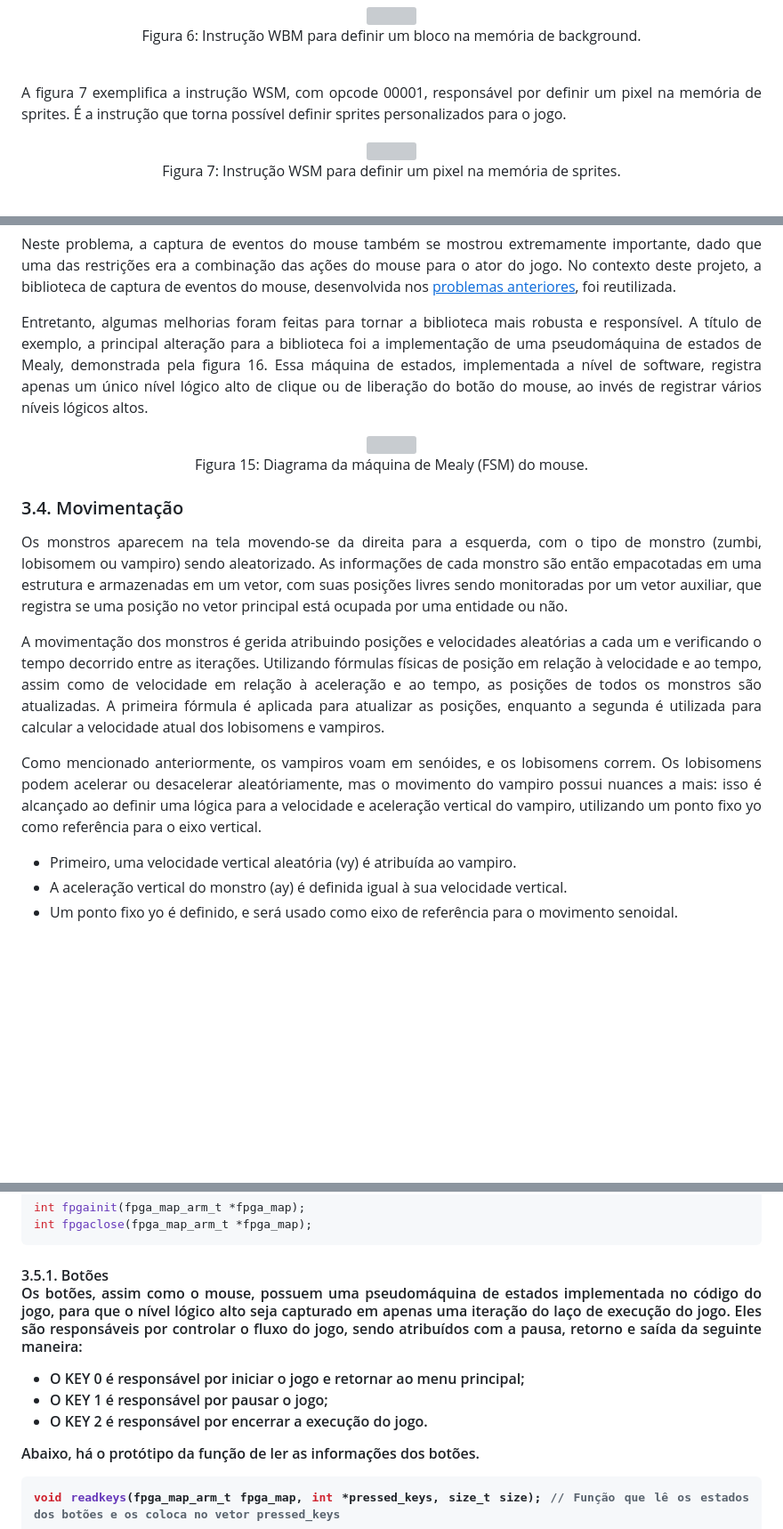
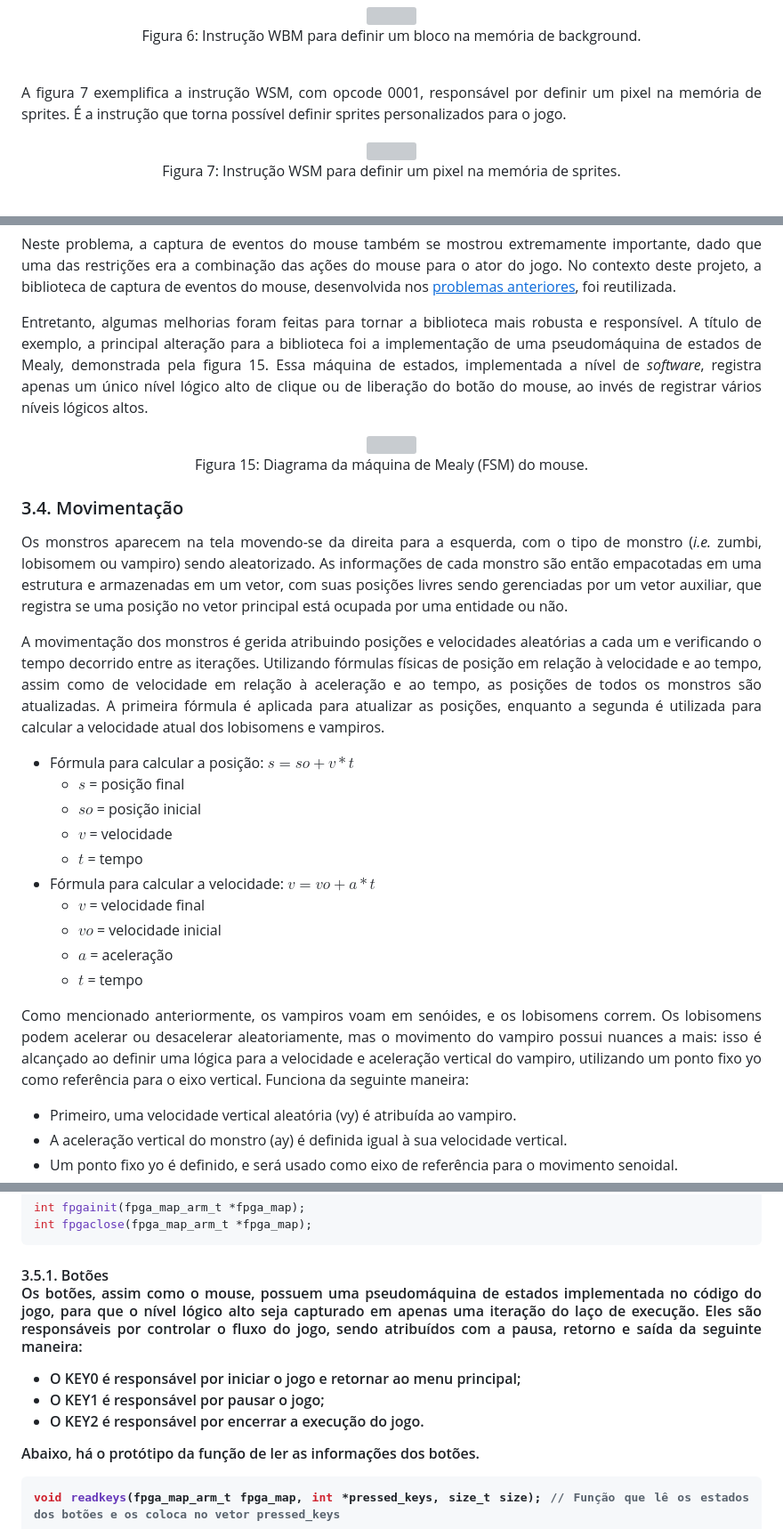
Before and after one commit to ZeDaManga01/Crux-Sit, a Markdown page: README.md, 3 parts joined by grey strips. Shown at 89% size. Rendered like a GitHub page; blank space fills up the shorter version; grey boxes are pictures that could not be loaded.

```diff
--- a/README.md
+++ b/README.md
@@ -176,7 +176,7 @@ Os zumbis movem-se lentamente, enquanto os lobisomens são rápidos e os vampiro
   </div>
   <br>
 
-  A figura 7 exemplifica a instrução WSM, com opcode 00001, responsável por definir um pixel na memória de sprites. É a instrução que torna possível definir sprites personalizados para o jogo.
+  A figura 7 exemplifica a instrução WSM, com opcode 0001, responsável por definir um pixel na memória de sprites. É a instrução que torna possível definir sprites personalizados para o jogo.
 
   <div align="center">
   <figure>
@@ -334,7 +334,7 @@ Os zumbis movem-se lentamente, enquanto os lobisomens são rápidos e os vampiro
 
   Neste problema, a captura de eventos do mouse também se mostrou extremamente importante, dado que uma das restrições era a combinação das ações do mouse para o ator do jogo. No contexto deste projeto, a biblioteca de captura de eventos do mouse, desenvolvida nos [<u>problemas anteriores</u>](https://github.com/ZeDaManga01/PBL-01-MI---Sistemas-Digitais), foi reutilizada.
 
-  Entretanto, algumas melhorias foram feitas para tornar a biblioteca mais robusta e responsível. A título de exemplo, a principal alteração para a biblioteca foi a implementação de uma pseudomáquina de estados de Mealy, demonstrada pela figura 16. Essa máquina de estados, implementada a nível de software, registra apenas um único nível lógico alto de clique ou de liberação do botão do mouse, ao invés de registrar vários níveis lógicos altos.
+  Entretanto, algumas melhorias foram feitas para tornar a biblioteca mais robusta e responsível. A título de exemplo, a principal alteração para a biblioteca foi a implementação de uma pseudomáquina de estados de Mealy, demonstrada pela figura 15. Essa máquina de estados, implementada a nível de *software*, registra apenas um único nível lógico alto de clique ou de liberação do botão do mouse, ao invés de registrar vários níveis lógicos altos.
 
   <div align="center">
   <figure>
@@ -349,11 +349,22 @@ Os zumbis movem-se lentamente, enquanto os lobisomens são rápidos e os vampiro
   <div id="mov" align="justify">
   <h3> 3.4. Movimentação </h3>
 
-  Os monstros aparecem na tela movendo-se da direita para a esquerda, com o tipo de monstro (zumbi, lobisomem ou vampiro) sendo aleatorizado. As informações de cada monstro são então empacotadas em uma estrutura e armazenadas em um vetor, com suas posições livres sendo monitoradas por um vetor auxiliar, que registra se uma posição no vetor principal está ocupada por uma entidade ou não.
+  Os monstros aparecem na tela movendo-se da direita para a esquerda, com o tipo de monstro (*i.e.* zumbi, lobisomem ou vampiro) sendo aleatorizado. As informações de cada monstro são então empacotadas em uma estrutura e armazenadas em um vetor, com suas posições livres sendo gerenciadas por um vetor auxiliar, que registra se uma posição no vetor principal está ocupada por uma entidade ou não.
 
   A movimentação dos monstros é gerida atribuindo posições e velocidades aleatórias a cada um e verificando o tempo decorrido entre as iterações. Utilizando fórmulas físicas de posição em relação à velocidade e ao tempo, assim como de velocidade em relação à aceleração e ao tempo, as posições de todos os monstros são atualizadas. A primeira fórmula é aplicada para atualizar as posições, enquanto a segunda é utilizada para calcular a velocidade atual dos lobisomens e vampiros.
 
-  Como mencionado anteriormente, os vampiros voam em senóides, e os lobisomens correm. Os lobisomens podem acelerar ou desacelerar aleatóriamente, mas o movimento do vampiro possui nuances a mais: isso é alcançado ao definir uma lógica para a velocidade e aceleração vertical do vampiro, utilizando um ponto fixo yo como referência para o eixo vertical.
+  - Fórmula para calcular a posição: $s = so + v*t$
+    - $s$ = posição final
+    - $so$ = posição inicial
+    - $v$ = velocidade
+    - $t$ = tempo
+  - Fórmula para calcular a velocidade: $v = vo + a*t$
+    - $v$ = velocidade final
+    - $vo$ = velocidade inicial
+    - $a$ = aceleração
+    - $t$ = tempo
+
+  Como mencionado anteriormente, os vampiros voam em senóides, e os lobisomens correm. Os lobisomens podem acelerar ou desacelerar aleatoriamente, mas o movimento do vampiro possui nuances a mais: isso é alcançado ao definir uma lógica para a velocidade e aceleração vertical do vampiro, utilizando um ponto fixo yo como referência para o eixo vertical. Funciona da seguinte maneira:
 
   - Primeiro, uma velocidade vertical aleatória (vy) é atribuída ao vampiro.
   - A aceleração vertical do monstro (ay) é definida igual à sua velocidade vertical.
@@ -402,11 +413,11 @@ Os zumbis movem-se lentamente, enquanto os lobisomens são rápidos e os vampiro
   <div id="keys" align="justify">
   <h4> 3.5.1. Botões </h3>
 
-  Os botões, assim como o mouse, possuem uma pseudomáquina de estados implementada no código do jogo, para que o nível lógico alto seja capturado em apenas uma iteração do laço de execução do jogo. Eles são responsáveis por controlar o fluxo do jogo, sendo atribuídos com a pausa, retorno e saída da seguinte maneira:
+  Os botões, assim como o mouse, possuem uma pseudomáquina de estados implementada no código do jogo, para que o nível lógico alto seja capturado em apenas uma iteração do laço de execução. Eles são responsáveis por controlar o fluxo do jogo, sendo atribuídos com a pausa, retorno e saída da seguinte maneira:
 
-  - O KEY 0 é responsável por iniciar o jogo e retornar ao menu principal;
-  - O KEY 1 é responsável por pausar o jogo;
-  - O KEY 2 é responsável por encerrar a execução do jogo.
+  - O KEY0 é responsável por iniciar o jogo e retornar ao menu principal;
+  - O KEY1 é responsável por pausar o jogo;
+  - O KEY2 é responsável por encerrar a execução do jogo.
 
   Abaixo, há o protótipo da função de ler as informações dos botões.
 
```
Also changed, not shown: other parts of README.md (+17 -15 lines).
